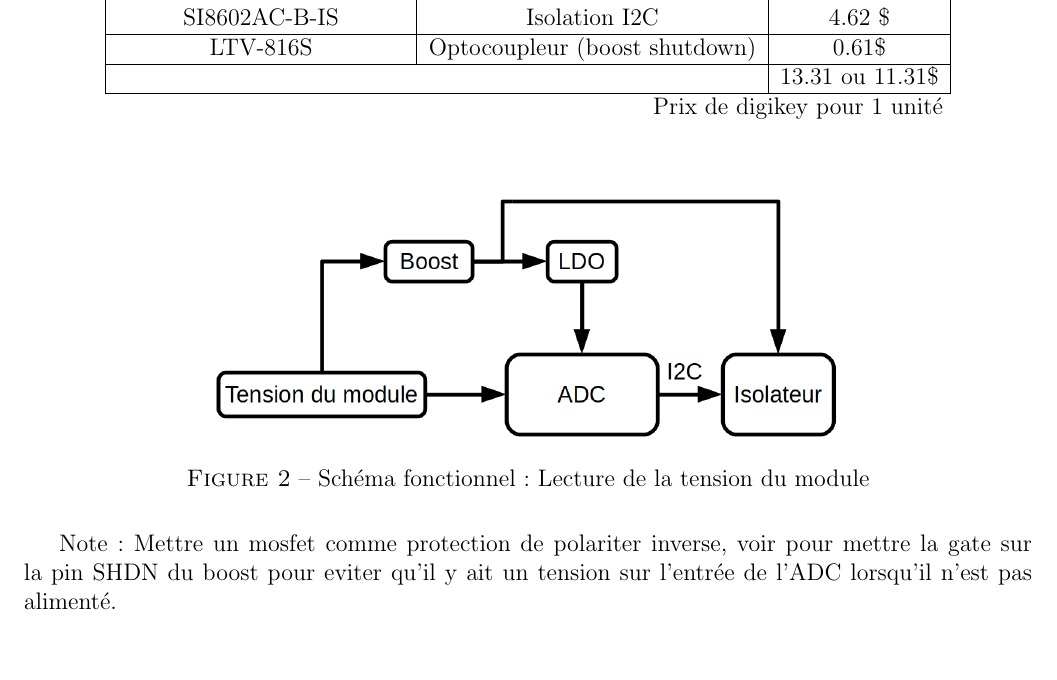
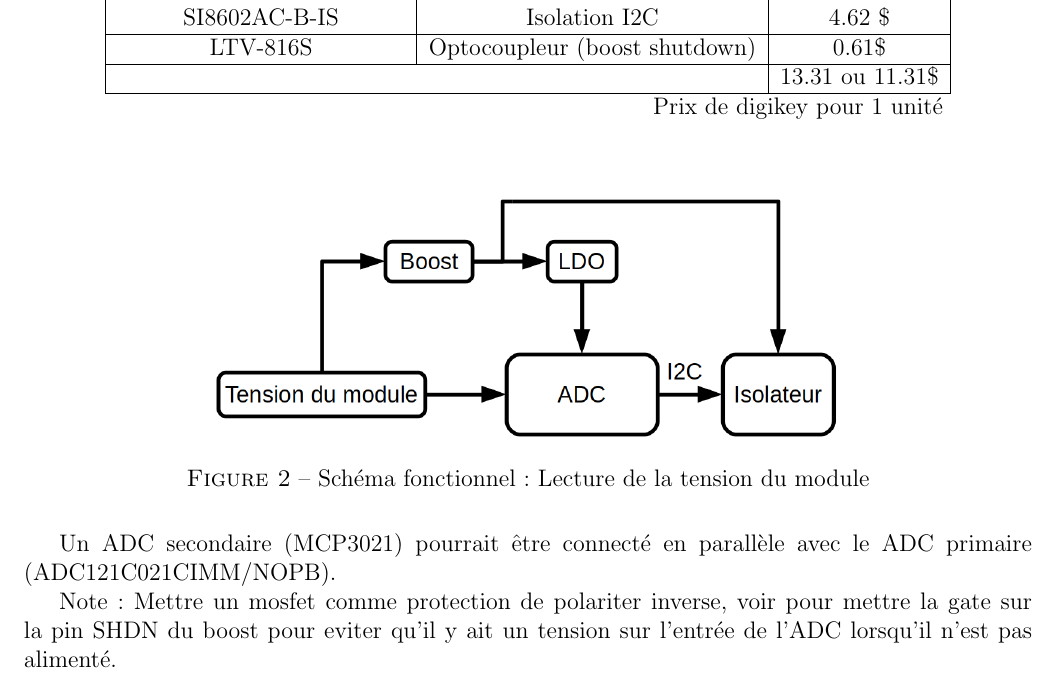
Before and after one commit to chrisdsa/BMS, a LaTeX document (DOC/Conception/Main.tex, which reads DOC/Conception/Lecture/Lecture_tension_module.tex): part of page 5 of 6, cut so that both start at the same text, the shorter picture padded with empty space. Compiled offline with pdfLaTeX.

Commit message:
add redundant ADC option

```diff
--- a/DOC/Conception/Lecture/Lecture_tension_module.tex
+++ b/DOC/Conception/Lecture/Lecture_tension_module.tex
@@ -89,4 +89,6 @@
 					%\label{fig:schema_tension_module}
 				\end{figure}
 
+				Un ADC secondaire (MCP3021) pourrait être connecté en parallèle avec le ADC primaire (ADC121C021CIMM/NOPB).
+
 			Note : Mettre un mosfet comme protection de polariter inverse, voir pour mettre la gate sur la pin SHDN du boost pour eviter qu'il y ait un tension sur l'entrée de l'ADC lorsqu'il n'est pas alimenté.
```
